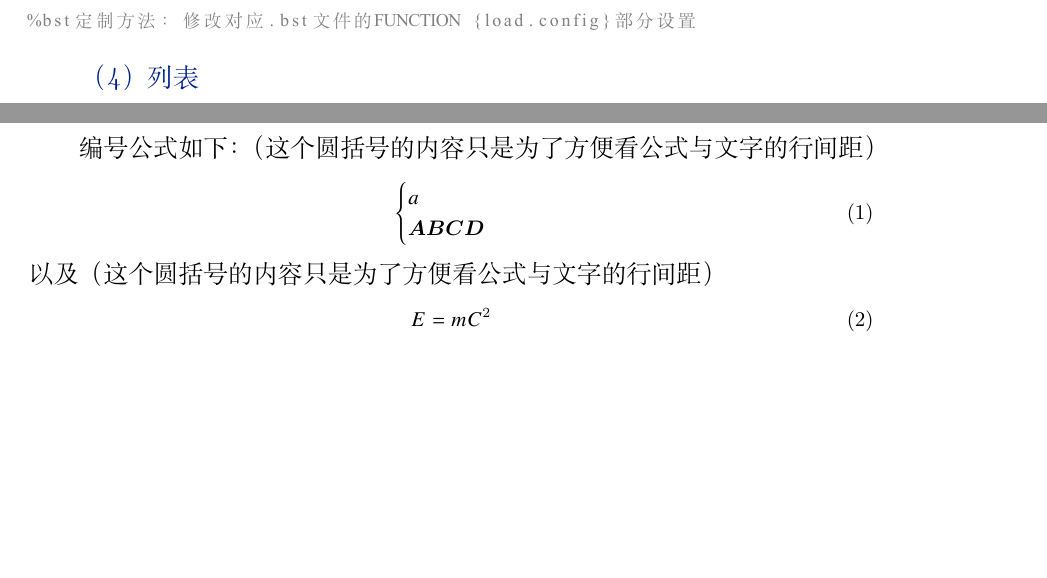
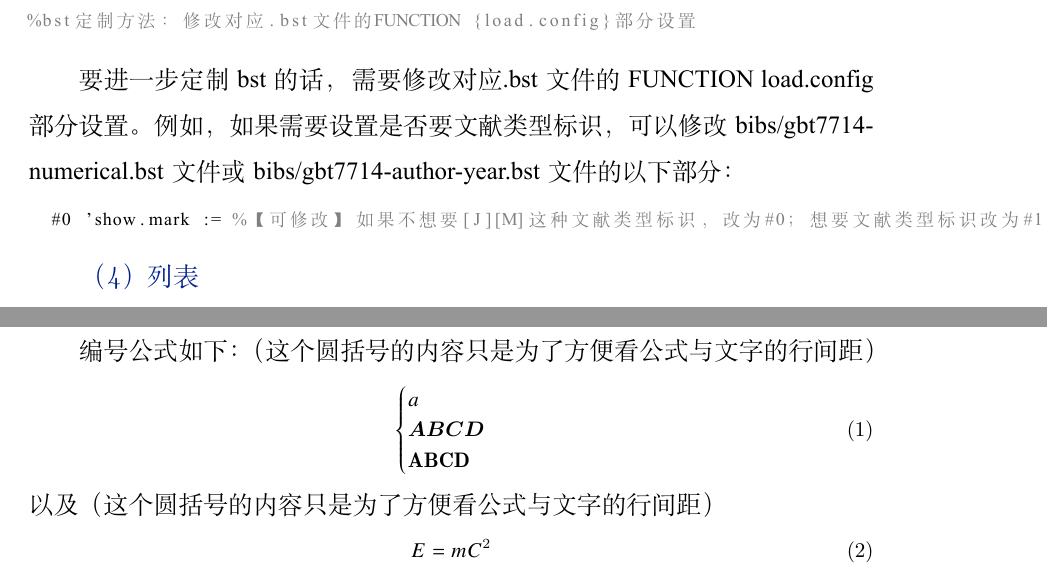
Before and after one commit to fylimas/nsfc, a LaTeX book (面上正文2026.tex, which reads sections/一依据.tex): two parts of page 3 of 8, joined at a grey line, cut so that both start at the same text, the shorter picture padded with empty space. Compiled offline with XeLaTeX; a missing font is replaced by an installed copy or a similar font.

Commit message:
感谢半程老师，修改说明更仔细

```diff
--- a/sections/一依据.tex
+++ b/sections/一依据.tex
@@ -61,6 +61,12 @@
 %bst定制方法：修改对应.bst文件的FUNCTION {load.config}部分设置
 \end{lstlisting}
 
+要进一步定制bst的话，需要修改对应.bst文件的FUNCTION {load.config}部分设置。
+例如，如果需要设置是否要文献类型标识，可以修改bibs/gbt7714-numerical.bst文件或bibs/gbt7714-author-year.bst文件的以下部分：
+\begin{lstlisting}[language=tex, basicstyle=\ttfamily\small, keywordstyle=\color{blue}, commentstyle=\color{gray}]
+  #0 'show.mark := %【可修改】如果不想要[J][M]这种文献类型标识，改为#0；想要文献类型标识改为#1
+\end{lstlisting}
+
 \subsubsection{列表}
 无序列表\footnote{值得注意的是，不需要一定要用列表环境，用加粗、换行、缩进同样能达到效果。
 	因为咱们的初衷，还是LaTeX在排版文献和公式上有优势，发挥这一个优势就行了，其他部分不需要强行套用。文本本身还是最重要、需要大家投入精力的部分。}的例子：
@@ -87,7 +93,7 @@
 编号公式如下：（这个圆括号的内容只是为了方便看公式与文字的行间距）
 \begin{equation}
 \begin{cases}
-a\\\bm{ABCD}
+a\\\bm{ABCD}\\\mathbf{ABCD}
 \end{cases}
 \end{equation}
 以及（这个圆括号的内容只是为了方便看公式与文字的行间距）
```
Also changed, not shown: bibs/gbt7714-numerical.bst (+1 -1 lines), 青年正文2026.pdf, 面上正文2026.pdf.
